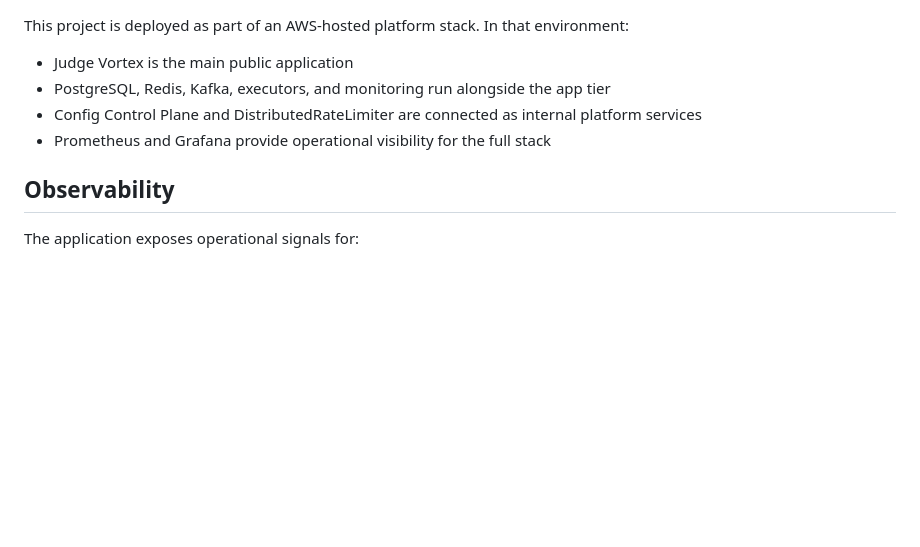
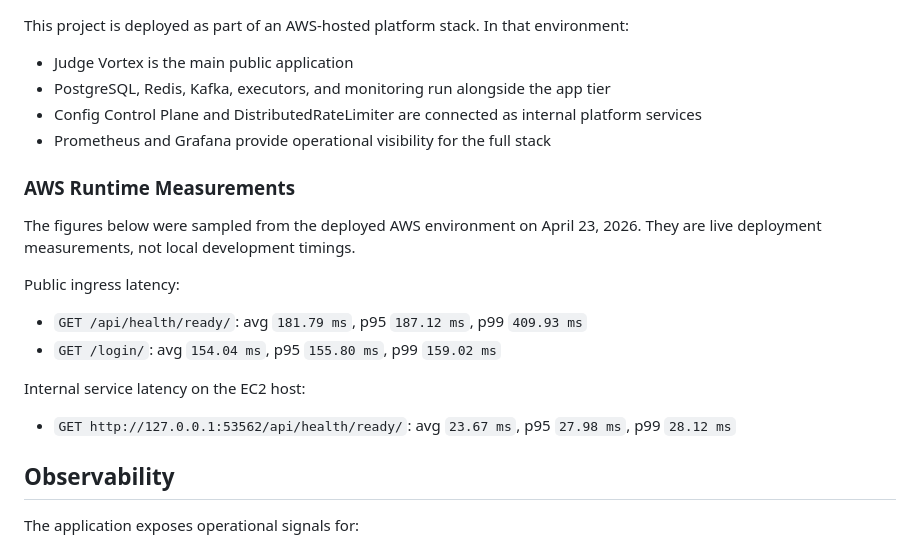
Before and after one commit to Nava-deep/judge_vortex, a Markdown page: README.md, the part around the change. Rendered like a GitHub page; blank space fills up the shorter version.

Commit message:
Add AWS runtime metrics to README

```diff
--- a/README.md
+++ b/README.md
@@ -128,6 +128,19 @@ This project is deployed as part of an AWS-hosted platform stack. In that enviro
 - Config Control Plane and DistributedRateLimiter are connected as internal platform services
 - Prometheus and Grafana provide operational visibility for the full stack
 
+### AWS Runtime Measurements
+
+The figures below were sampled from the deployed AWS environment on April 23, 2026. They are live deployment measurements, not local development timings.
+
+Public ingress latency:
+
+- `GET /api/health/ready/`: avg `181.79 ms`, p95 `187.12 ms`, p99 `409.93 ms`
+- `GET /login/`: avg `154.04 ms`, p95 `155.80 ms`, p99 `159.02 ms`
+
+Internal service latency on the EC2 host:
+
+- `GET http://127.0.0.1:53562/api/health/ready/`: avg `23.67 ms`, p95 `27.98 ms`, p99 `28.12 ms`
+
 ## Observability
 
 The application exposes operational signals for:
```
